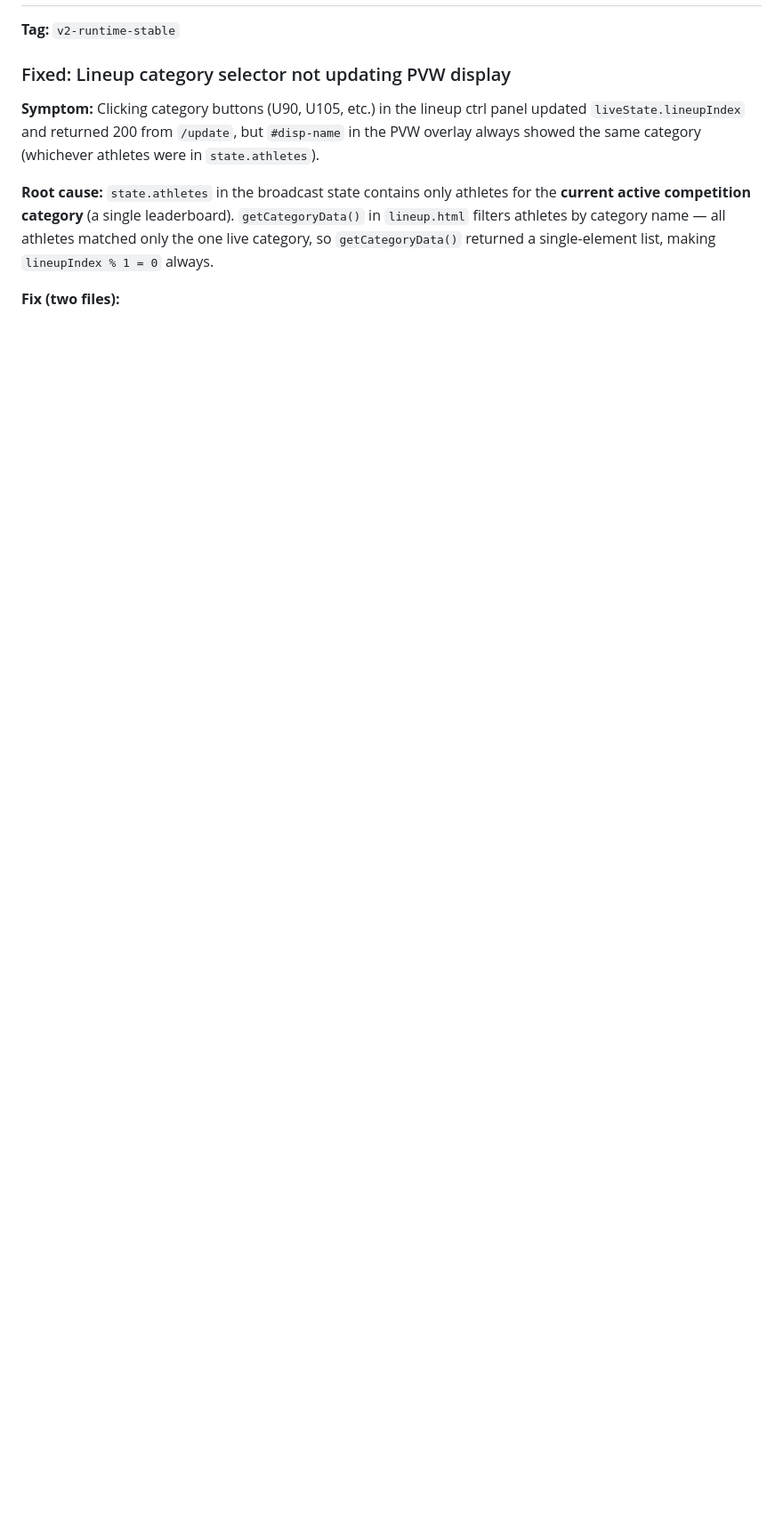
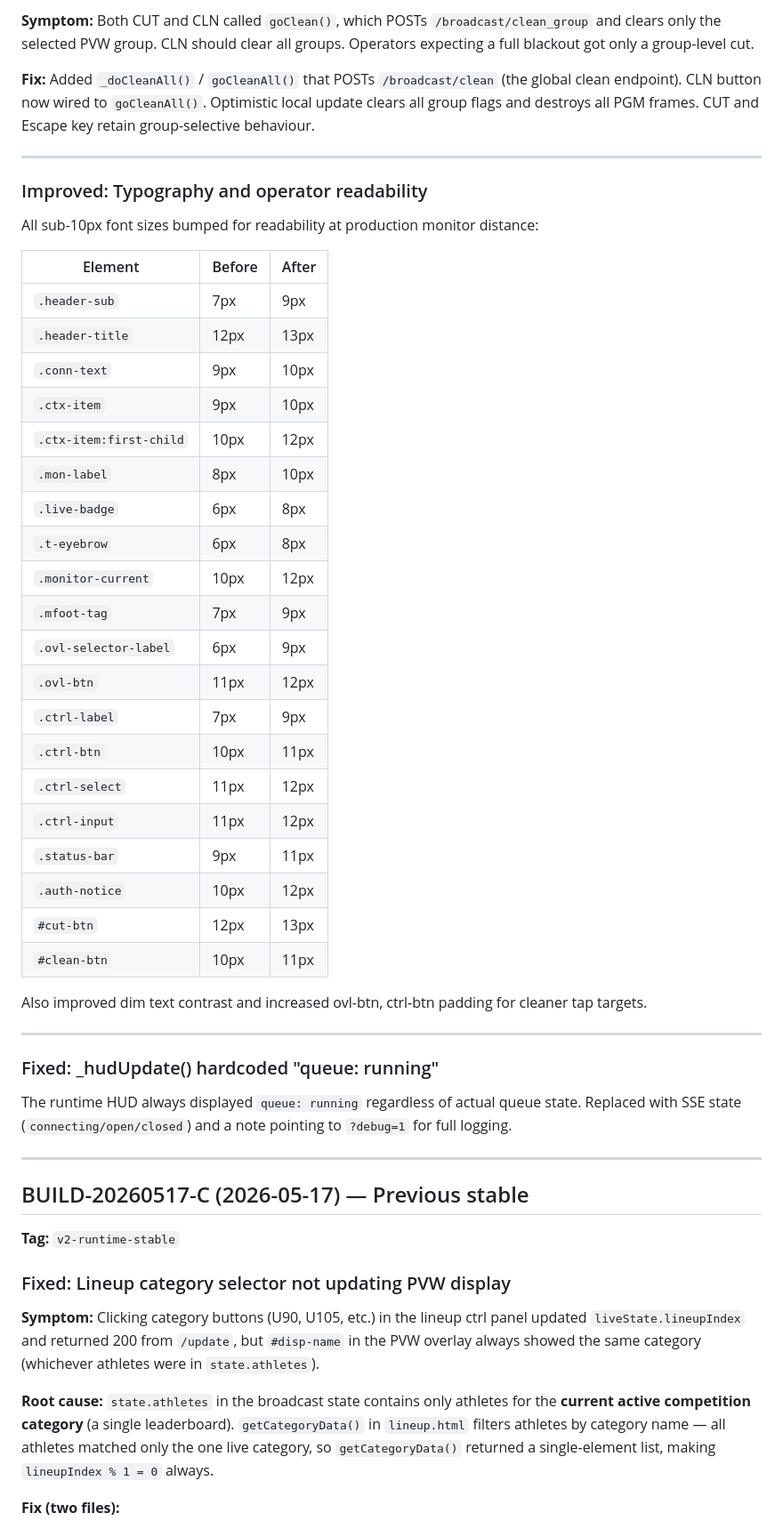
Before and after one commit to anthony89f-creator/Strongpass-live, a Markdown page: docs/CHANGELOG.md, the part around one of its changes. Shown at 89% size. GitHub-like rendering; blank space fills up the shorter version.

Commit message:
docs: update CHANGELOG and HANDOVER for BUILD-20260518-A
Co-Authored-By: Claude Sonnet 4.6 <noreply@anthropic.com>

```diff
--- a/docs/CHANGELOG.md
+++ b/docs/CHANGELOG.md
@@ -4,3 +45,47 @@
+**Symptom:** Both CUT and CLN called `goClean()`, which POSTs `/broadcast/clean_group` and clears only the selected PVW group. CLN should clear all groups. Operators expecting a full blackout got only a group-level cut.
+
+**Fix:** Added `_doCleanAll()` / `goCleanAll()` that POSTs `/broadcast/clean` (the global clean endpoint). CLN button now wired to `goCleanAll()`. Optimistic local update clears all group flags and destroys all PGM frames. CUT and Escape key retain group-selective behaviour.
+
+---
+
+### Improved: Typography and operator readability
+
+All sub-10px font sizes bumped for readability at production monitor distance:
+
+| Element | Before | After |
+|---|---|---|
+| `.header-sub` | 7px | 9px |
+| `.header-title` | 12px | 13px |
+| `.conn-text` | 9px | 10px |
+| `.ctx-item` | 9px | 10px |
+| `.ctx-item:first-child` | 10px | 12px |
+| `.mon-label` | 8px | 10px |
+| `.live-badge` | 6px | 8px |
+| `.t-eyebrow` | 6px | 8px |
+| `.monitor-current` | 10px | 12px |
+| `.mfoot-tag` | 7px | 9px |
+| `.ovl-selector-label` | 6px | 9px |
+| `.ovl-btn` | 11px | 12px |
+| `.ctrl-label` | 7px | 9px |
+| `.ctrl-btn` | 10px | 11px |
+| `.ctrl-select` | 11px | 12px |
+| `.ctrl-input` | 11px | 12px |
+| `.status-bar` | 9px | 11px |
+| `.auth-notice` | 10px | 12px |
+| `#cut-btn` | 12px | 13px |
+| `#clean-btn` | 10px | 11px |
+
+Also improved dim text contrast and increased ovl-btn, ctrl-btn padding for cleaner tap targets.
+
+---
+
+### Fixed: _hudUpdate() hardcoded "queue: running"
+
+The runtime HUD always displayed `queue: running` regardless of actual queue state. Replaced with SSE state (`connecting/open/closed`) and a note pointing to `?debug=1` for full logging.
+
+---
+
+## BUILD-20260517-C (2026-05-17) — Previous stable
 
 **Tag:** `v2-runtime-stable`
 
```
Also changed, not shown: other parts of docs/CHANGELOG.md (+42 -1 lines), docs/HANDOVER.md (+3 -2 lines).
